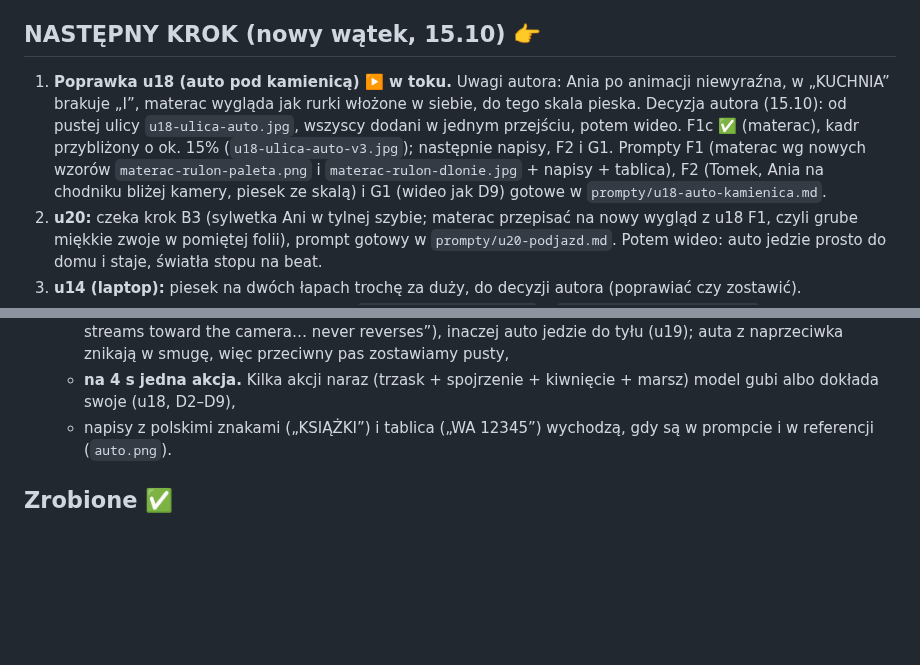
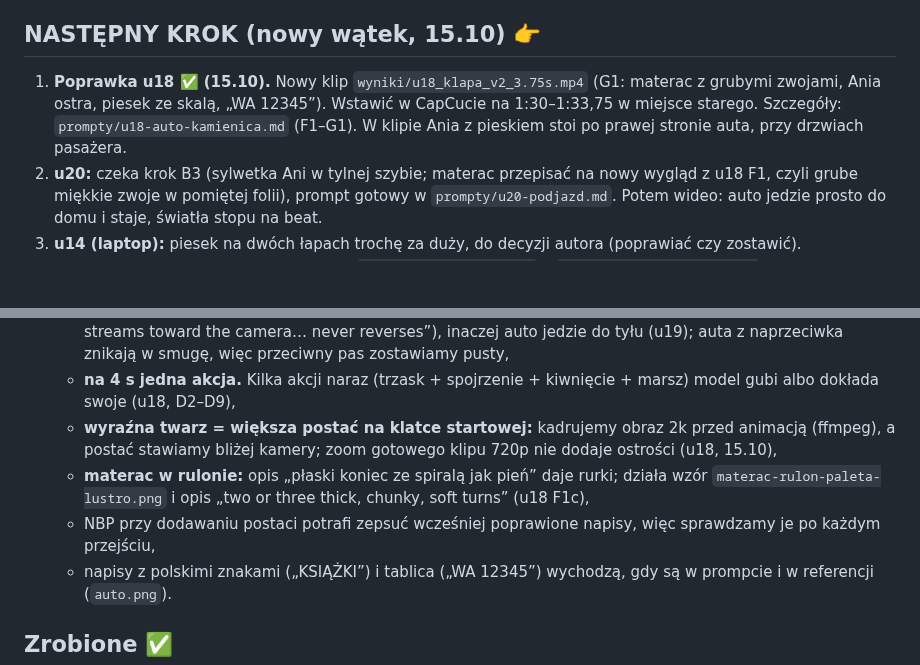
Before and after one commit to janbiodrowicz-source/Strategia-, a Markdown page: teledysk/STATUS.md, 2 parts joined by grey strips. Rendered like a GitHub page; blank space fills up the shorter version.

```diff
--- a/teledysk/STATUS.md
+++ b/teledysk/STATUS.md
@@ -10,7 +10,7 @@ Ostatnia aktualizacja: 15.10.2026
 - **Umowa z autorem:** prompty wideo według `cinedance` (+ `acting`), obrazy według `lira-image-prompts`. **Domyślnie rozmawiamy; pliki i prompty dopiero po wyraźnym „robimy / zapisz / daj prompt”.** O niezgodnościach mówimy wprost.
 
 ## NASTĘPNY KROK (nowy wątek, 15.10) 👉
-1. **Poprawka u18 (auto pod kamienicą) ▶️ w toku.** Uwagi autora: Ania po animacji niewyraźna, w „KUCHNIA” brakuje „I”, materac wygląda jak rurki włożone w siebie, do tego skala pieska. Decyzja autora (15.10): od pustej ulicy `u18-ulica-auto.jpg`, wszyscy dodani w jednym przejściu, potem wideo. F1c ✅ (materac), kadr przybliżony o ok. 15% (`u18-ulica-auto-v3.jpg`); następnie napisy, F2 i G1. Prompty F1 (materac wg nowych wzorów `materac-rulon-paleta.png` i `materac-rulon-dlonie.jpg` + napisy + tablica), F2 (Tomek, Ania na chodniku bliżej kamery, piesek ze skalą) i G1 (wideo jak D9) gotowe w `prompty/u18-auto-kamienica.md`.
+1. **Poprawka u18 ✅ (15.10).** Nowy klip `wyniki/u18_klapa_v2_3.75s.mp4` (G1: materac z grubymi zwojami, Ania ostra, piesek ze skalą, „WA 12345”). Wstawić w CapCucie na 1:30–1:33,75 w miejsce starego. Szczegóły: `prompty/u18-auto-kamienica.md` (F1–G1). W klipie Ania z pieskiem stoi po prawej stronie auta, przy drzwiach pasażera.
 2. **u20:** czeka krok B3 (sylwetka Ani w tylnej szybie; materac przepisać na nowy wygląd z u18 F1, czyli grube miękkie zwoje w pomiętej folii), prompt gotowy w `prompty/u20-podjazd.md`. Potem wideo: auto jedzie prosto do domu i staje, światła stopu na beat.
 3. **u14 (laptop):** piesek na dwóch łapach trochę za duży, do decyzji autora (poprawiać czy zostawić).
 4. **u16:** autor wybiera w CapCucie między `u16_pozegnanie_A_rowno` a `u16_pozegnanie_B_poczatek` (obie bez znikającej lampy).
@@ -30,6 +30,9 @@ Ostatnia aktualizacja: 15.10.2026
    - **wielkość psa:** zdanie SIZE z `postacie.md` w każdym prompcie z psem i planszka `piesek-skala.jpg` ✅ w referencjach (decyzja 15.10). u13 poprawione ✅ (mały piesek, skarpeta argyle, sam siad zamiast przewrotu, plik `u13_skarpetka_v2_3.75s.mp4`), u14 na granicy,
    - **jadące auto: kierunek jazdy zawsze w kategoriach kadru** („away from the camera… the road streams toward the camera… never reverses”), inaczej auto jedzie do tyłu (u19); auta z naprzeciwka znikają w smugę, więc przeciwny pas zostawiamy pusty,
    - **na 4 s jedna akcja.** Kilka akcji naraz (trzask + spojrzenie + kiwnięcie + marsz) model gubi albo dokłada swoje (u18, D2–D9),
+   - **wyraźna twarz = większa postać na klatce startowej:** kadrujemy obraz 2k przed animacją (ffmpeg), a postać stawiamy bliżej kamery; zoom gotowego klipu 720p nie dodaje ostrości (u18, 15.10),
+   - **materac w rulonie:** opis „płaski koniec ze spiralą jak pień” daje rurki; działa wzór `materac-rulon-paleta-lustro.png` i opis „two or three thick, chunky, soft turns” (u18 F1c),
+   - NBP przy dodawaniu postaci potrafi zepsuć wcześniej poprawione napisy, więc sprawdzamy je po każdym przejściu,
    - napisy z polskimi znakami („KSIĄŻKI”) i tablica („WA 12345”) wychodzą, gdy są w prompcie i w referencji (`auto.png`).
 
 ## Zrobione ✅
```
Also changed, not shown: teledysk/prompty/u18-auto-kamienica.md (+3 -0 lines).
